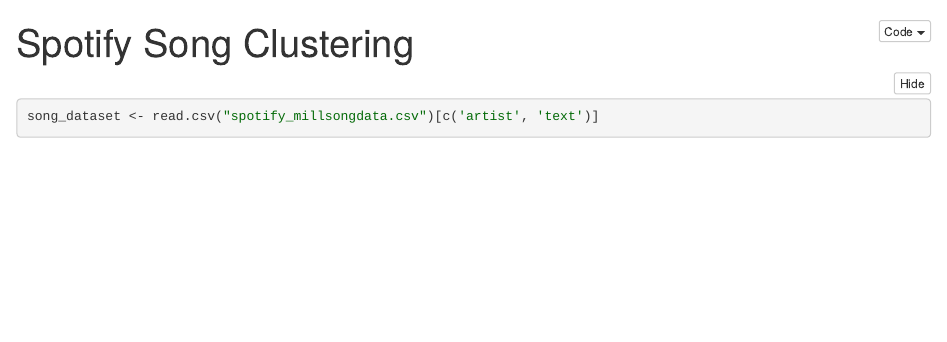
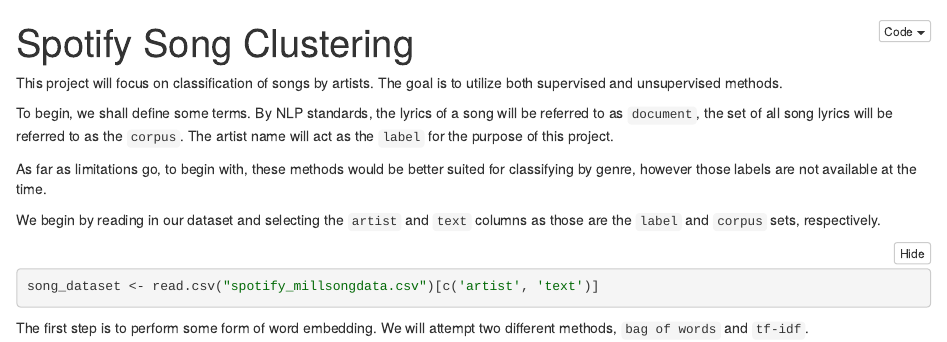
Before and after one commit to zbrasseaux/spotify_song_classification, an R Markdown document (exploratory_song_analysis.Rmd): the page in a window 1100 px wide, from its top. The pictures show the output file exploratory_song_analysis.nb.html that the author committed with the source, opened offline.

Commit message:
load dataset into notebook and add descriptions

````diff
--- a/exploratory_song_analysis.Rmd
+++ b/exploratory_song_analysis.Rmd
@@ -3,7 +3,23 @@
 output: html_notebook
 ---
 
+This project will focus on classification of songs by artists. The goal is to
+utilize both supervised and unsupervised methods.
+
+To begin, we shall define some terms. By NLP standards, the lyrics of a song
+will be referred to as `document`, the set of all song lyrics will be referred
+to as the `corpus`. The artist name will act as the `label` for the purpose of
+this project.
+
+As far as limitations go, to begin with, these methods would be better suited
+for classifying by genre, however those labels are not available at the time.
+
+We begin by reading in our dataset and selecting the `artist` and `text` columns
+as those are the `label` and `corpus` sets, respectively.
 
 ```{r}
 song_dataset <- read.csv("spotify_millsongdata.csv")[c('artist', 'text')]
 ```
+
+The first step is to perform some form of word embedding. We will attempt two
+different methods, `bag of words` and `tf-idf`.
````
Also changed, not shown: exploratory_song_analysis.nb.html.
